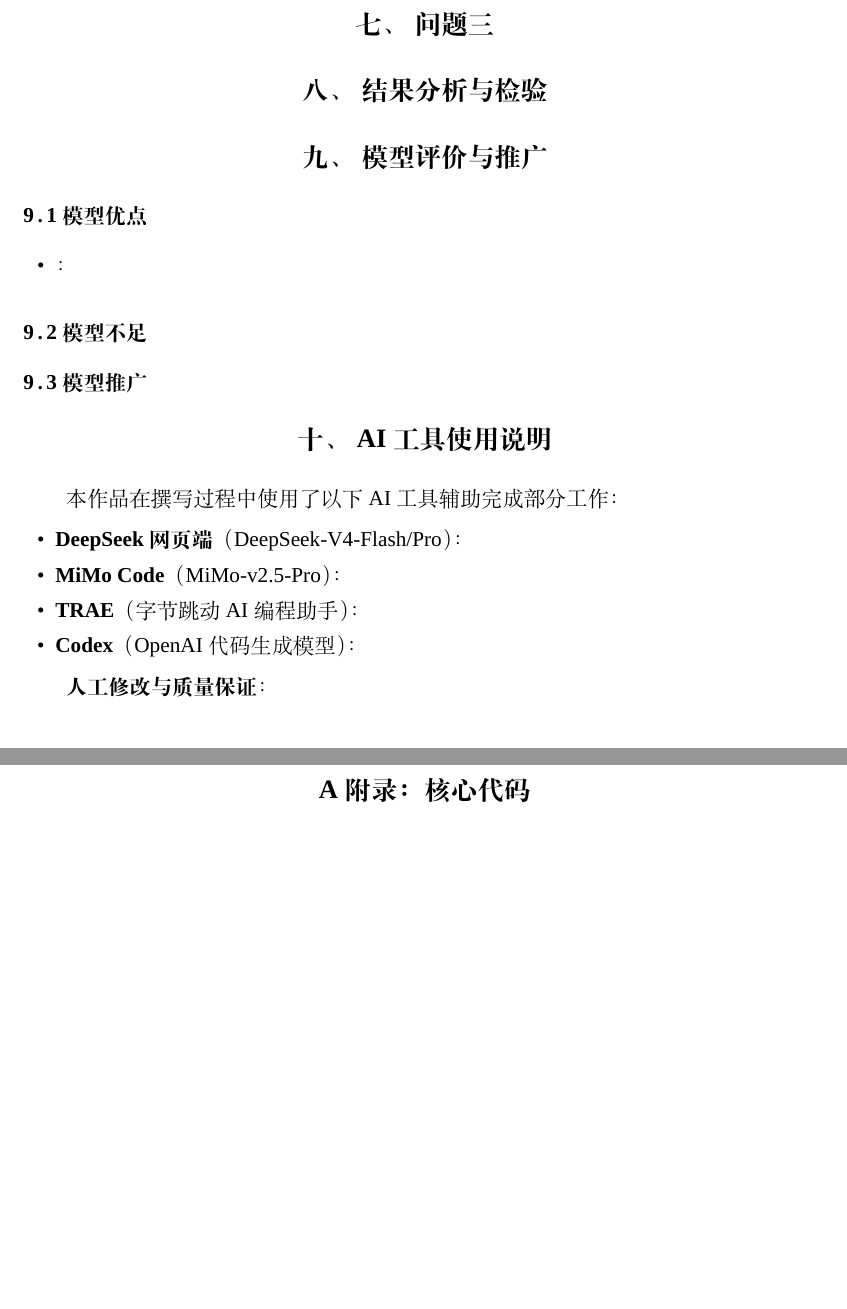
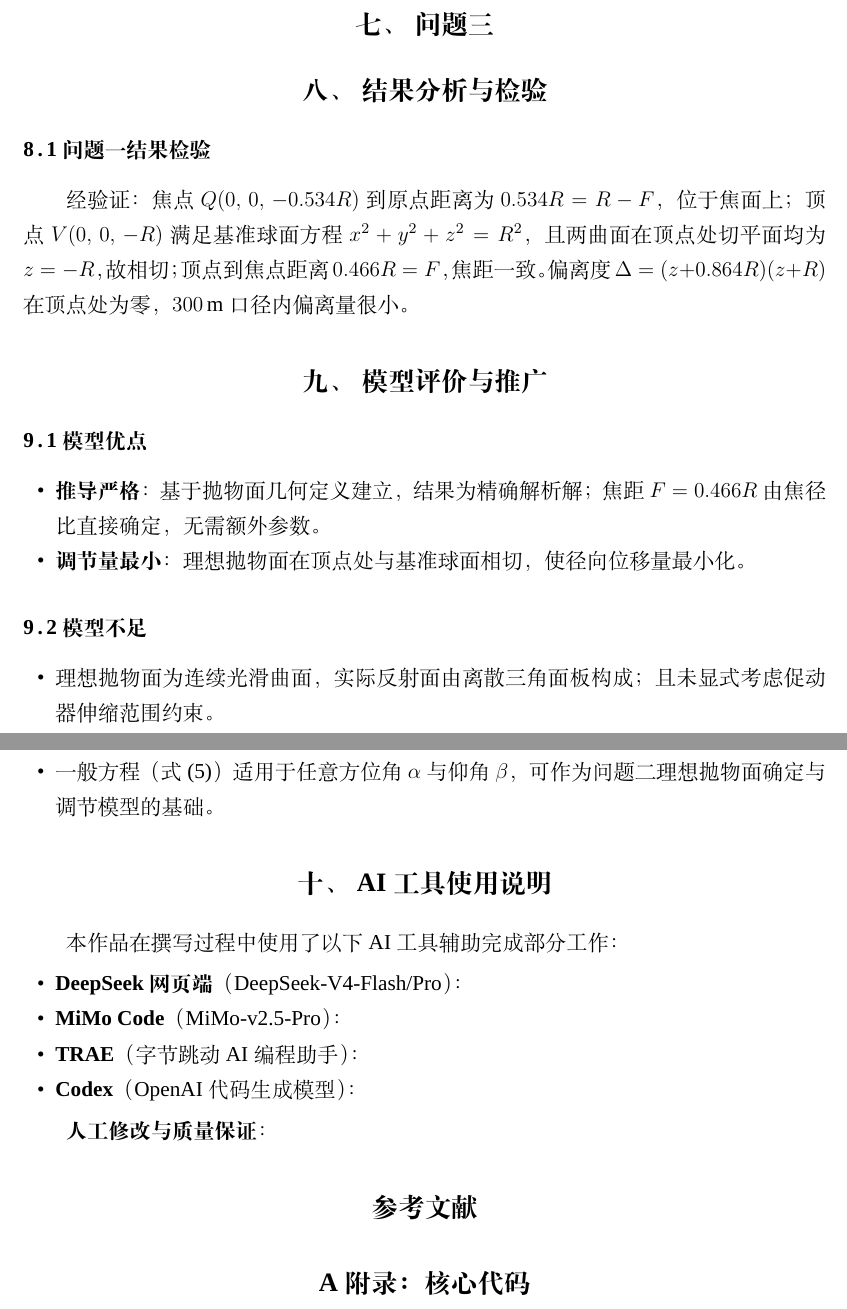
Before and after one commit to Eitherwoods/FAST, a LaTeX thesis (body/main.tex): two parts of pages 6 and 7 of 7, joined at a grey line, cut so that both start at the same text, the shorter picture padded with empty space. Compiled offline with XeLaTeX; a missing font is replaced by an installed copy or a similar font.

Commit message:
other part of main.tex

```diff
--- a/body/main.tex
+++ b/body/main.tex
@@ -212,6 +212,10 @@ x^{2}+y^{2} = 559.2\,(z+300)
 % ==================== 结果分析与检验 ====================
 \section{结果分析与检验}
 
+\subsection{问题一结果检验}
+
+经验证：焦点$Q(0,\,0,\,-0.534R)$到原点距离为$0.534R=R-F$，位于焦面上；顶点$V(0,\,0,\,-R)$满足基准球面方程$x^{2}+y^{2}+z^{2}=R^{2}$，且两曲面在顶点处切平面均为$z=-R$，故相切；顶点到焦点距离$0.466R=F$，焦距一致。偏离度$\Delta=(z+0.864R)(z+R)$在顶点处为零，$300\,\mathrm{m}$口径内偏离量很小。
+
 
 % ==================== 模型评价与推广 ====================
 \section{模型评价与推广}
@@ -219,13 +223,21 @@ x^{2}+y^{2} = 559.2\,(z+300)
 \subsection{模型优点}
 
 \begin{itemize}
-\item \textbf{}：
+\item \textbf{推导严格}：基于抛物面几何定义建立，结果为精确解析解；焦距$F=0.466R$由焦径比直接确定，无需额外参数。
+\item \textbf{调节量最小}：理想抛物面在顶点处与基准球面相切，使径向位移量最小化。
 \end{itemize}
 
 \subsection{模型不足}
 
+\begin{itemize}
+\item 理想抛物面为连续光滑曲面，实际反射面由离散三角面板构成；且未显式考虑促动器伸缩范围约束。
+\end{itemize}
 
 \subsection{模型推广}
+
+\begin{itemize}
+\item 一般方程（式~(5)）适用于任意方位角$\alpha$与仰角$\beta$，可作为问题二理想抛物面确定与调节模型的基础。
+\end{itemize}
 
 % ==================== AI工具使用说明 ====================
 \section{AI工具使用说明}
```
